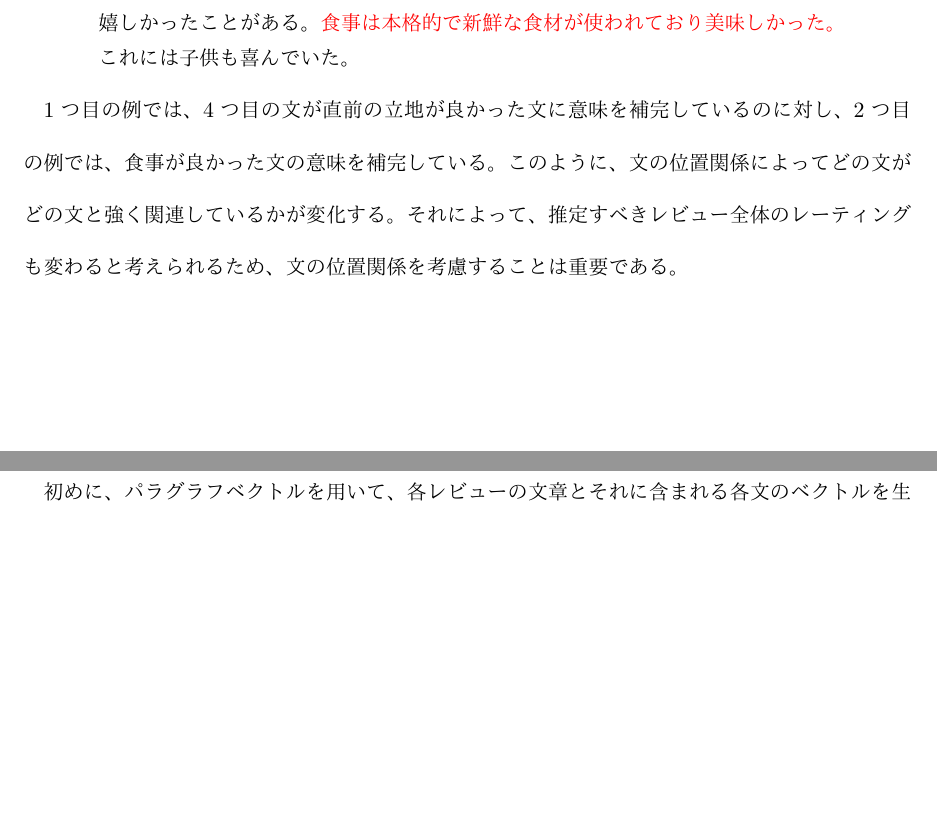
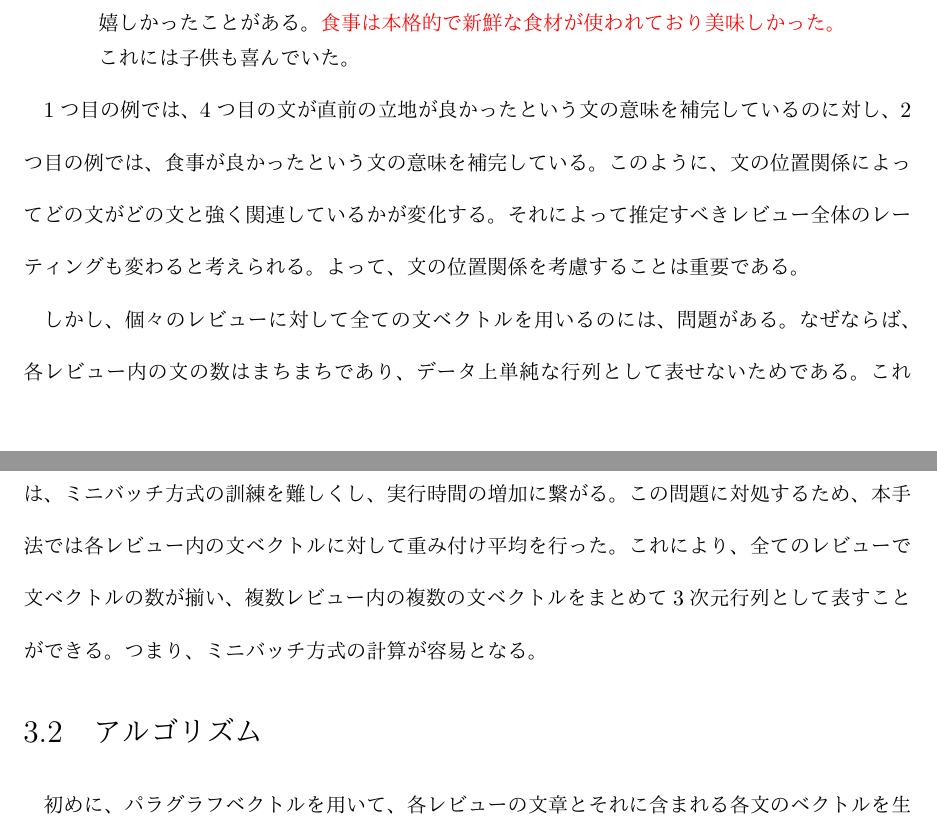
Before and after one commit to ytoyama/bachelor_thesis, a LaTeX thesis (thesis.tex): two parts of pages 5 and 6 of 10, joined at a grey line, cut so that both start at the same text, the shorter picture padded with empty space. The pictures show the PDF file thesis.pdf that the author committed with the source.

Commit message:
Modify draft

```diff
--- a/thesis.tex
+++ b/thesis.tex
@@ -150,5 +161,3 @@ Rieら\cite{rie14}、Duyuら\cite{duyu15}等によって提案されている。
   これには子供も喜んでいた。
 \end{addmargin}
 
-1つ目の例では、4つ目の文が直前の立地が良かった文に意味を補完しているのに対し、
-2つ目の例では、食事が良かった文の意味を補完している。
@@ -155,6 +167,16 @@ Rieら\cite{rie14}、Duyuら\cite{duyu15}等によって提案されている。
 このように、文の位置関係によってどの文がどの文と強く関連しているかが
-変化する。それによって、推定すべきレビュー全体のレーティングも変わると
-考えられるため、文の位置関係を考慮することは重要である。
+変化する。それによって推定すべきレビュー全体のレーティングも変わると
+考えられる。よって、文の位置関係を考慮することは重要である。
+
+しかし、個々のレビューに対して全ての文ベクトルを用いるのには、問題がある。
+なぜならば、各レビュー内の文の数はまちまちであり、データ上単純な行列として
+表せないためである。
+これは、ミニバッチ方式の訓練を難しくし、実行時間の増加に繋がる。
+この問題に対処するため、本手法では各レビュー内の文ベクトルに対して
+重み付け平均を行った。これにより、全てのレビューで文ベクトルの数が揃い、
+複数レビュー内の複数の文ベクトルをまとめて3次元行列として表すことができる。
+つまり、ミニバッチ方式の計算が容易となる。
+
 
 
 \subsection{アルゴリズム}
```
Also changed, not shown: thesis.pdf, thesis.tex (16 more changed lines).
